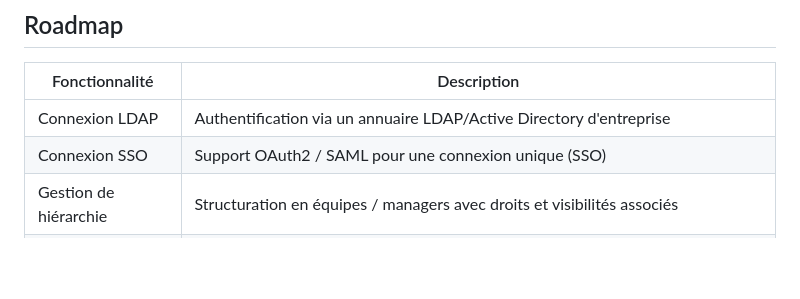
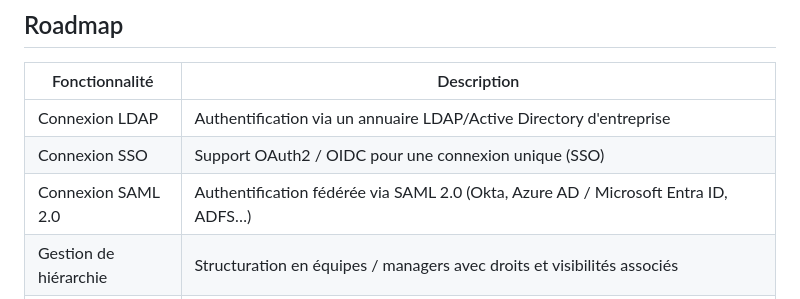
Before and after one commit to Alist3rCode/cv-generator, a Markdown page: README.md, the part around the change. GitHub-like rendering; blank space fills up the shorter version.

Commit message:
docs: ajout SAML 2.0 dans la roadmap

```diff
--- a/README.md
+++ b/README.md
@@ -266,7 +266,8 @@ Un template de base prêt à l'emploi est téléchargeable depuis la page **Temp
 | Fonctionnalité | Description |
 |---|---|
 | Connexion LDAP | Authentification via un annuaire LDAP/Active Directory d'entreprise |
-| Connexion SSO | Support OAuth2 / SAML pour une connexion unique (SSO) |
+| Connexion SSO | Support OAuth2 / OIDC pour une connexion unique (SSO) |
+| Connexion SAML 2.0 | Authentification fédérée via SAML 2.0 (Okta, Azure AD / Microsoft Entra ID, ADFS…) |
 | Gestion de hiérarchie | Structuration en équipes / managers avec droits et visibilités associés |
 | IA multi-fournisseurs | Prise en charge d'IA maison (self-hosted) et des principaux fournisseurs du marché : OpenAI, Claude (Anthropic), Mistral, Copilot |
 
```
